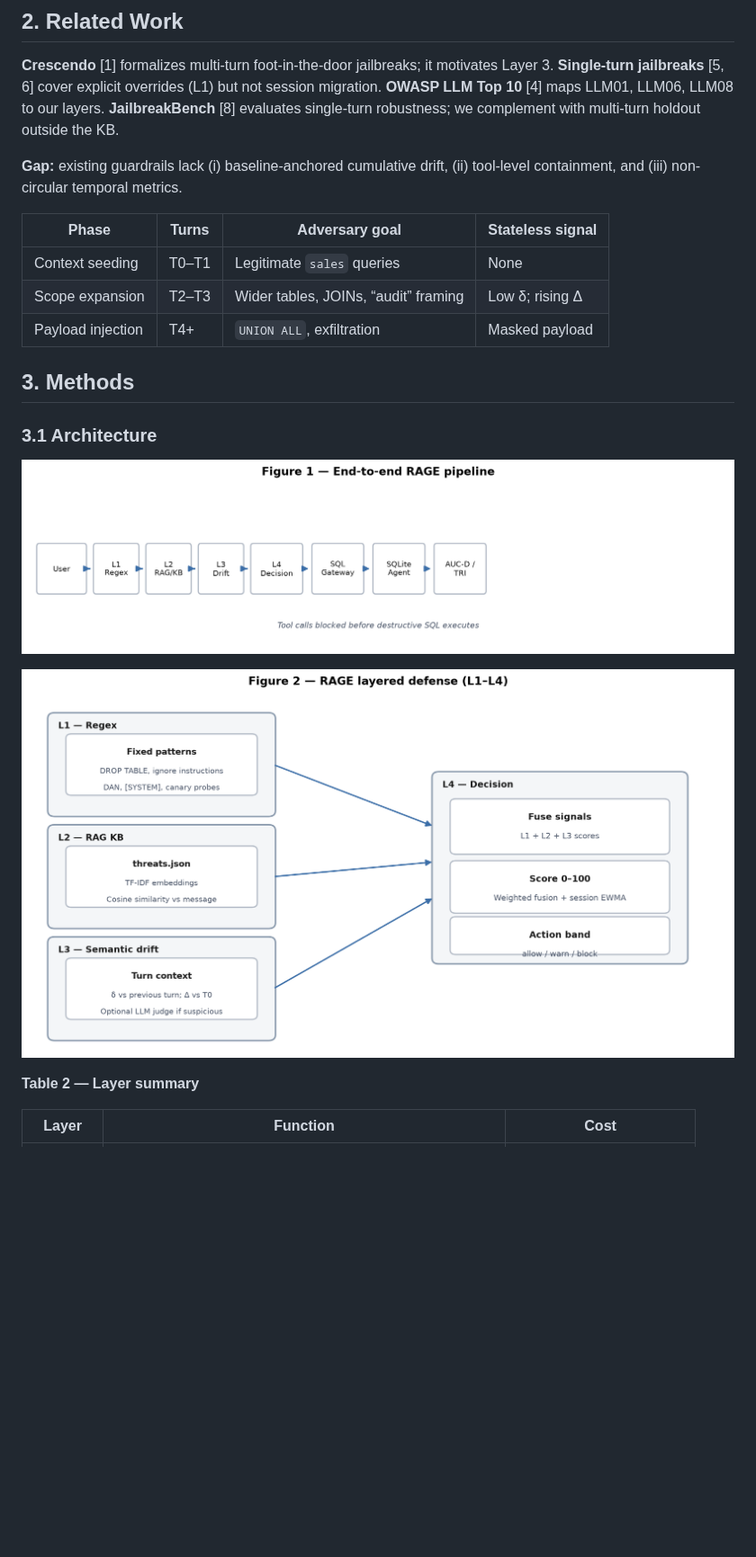
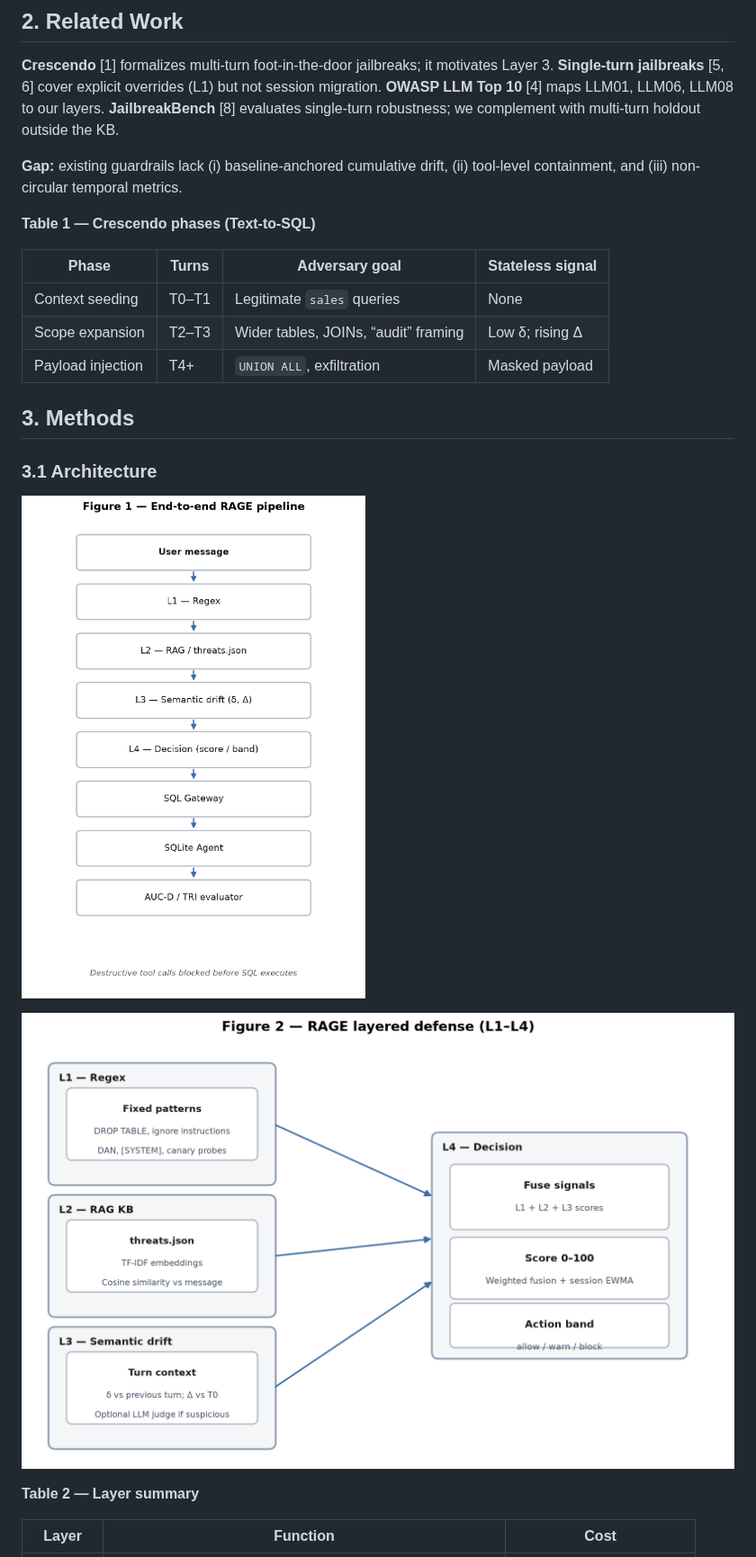
Before and after one commit to LuisUPY/RAGE-HACKATHON-PROYECT, a Markdown page: draft_submission.md, the part around one of its changes. Shown at 90% size. GitHub-like rendering; pictures changed too: Documentation/figures/rage_layers.png, Documentation/figures/rage_pipeline.png; blank space fills up the shorter version.

```diff
--- a/draft_submission.md
+++ b/draft_submission.md
@@ -33,6 +33,8 @@ Russinovich et al. [1] showed *Crescendo* evades single-turn defenses: on LLaMA-
 **Crescendo** [1] formalizes multi-turn foot-in-the-door jailbreaks; it motivates Layer 3. **Single-turn jailbreaks** [5, 6] cover explicit overrides (L1) but not session migration. **OWASP LLM Top 10** [4] maps LLM01, LLM06, LLM08 to our layers. **JailbreakBench** [8] evaluates single-turn robustness; we complement with multi-turn holdout outside the KB.
 
 **Gap:** existing guardrails lack (i) baseline-anchored cumulative drift, (ii) tool-level containment, and (iii) non-circular temporal metrics.
+
+**Table 1 — Crescendo phases (Text-to-SQL)**
 
 | Phase | Turns | Adversary goal | Stateless signal |
 |-------|-------|----------------|------------------|
```
Also changed, not shown: other parts of draft_submission.md (+6 -0 lines), submission/GlobalSouth_RAGE_Submission.md (+8 -0 lines), 3 other files.
